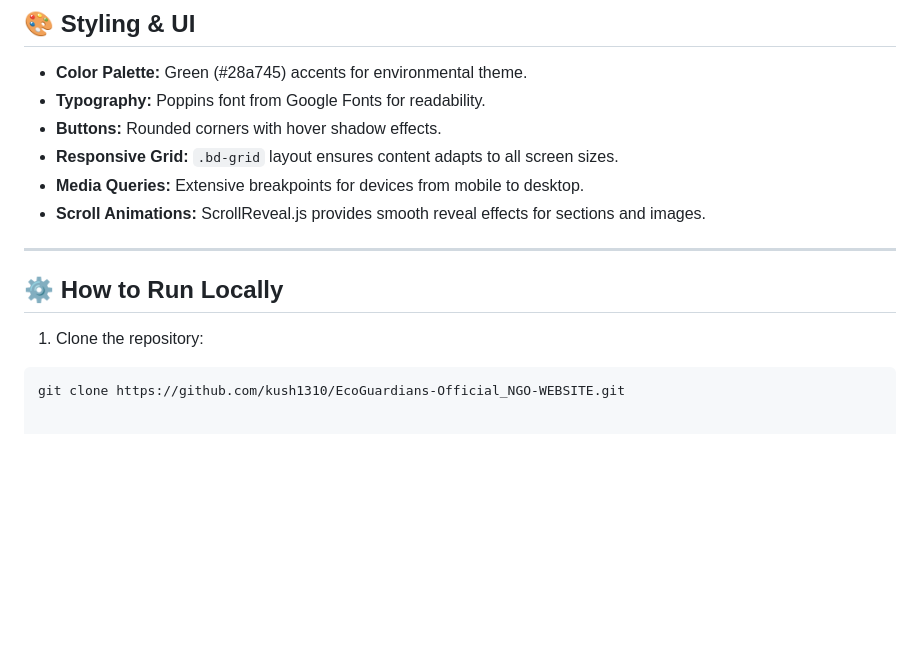
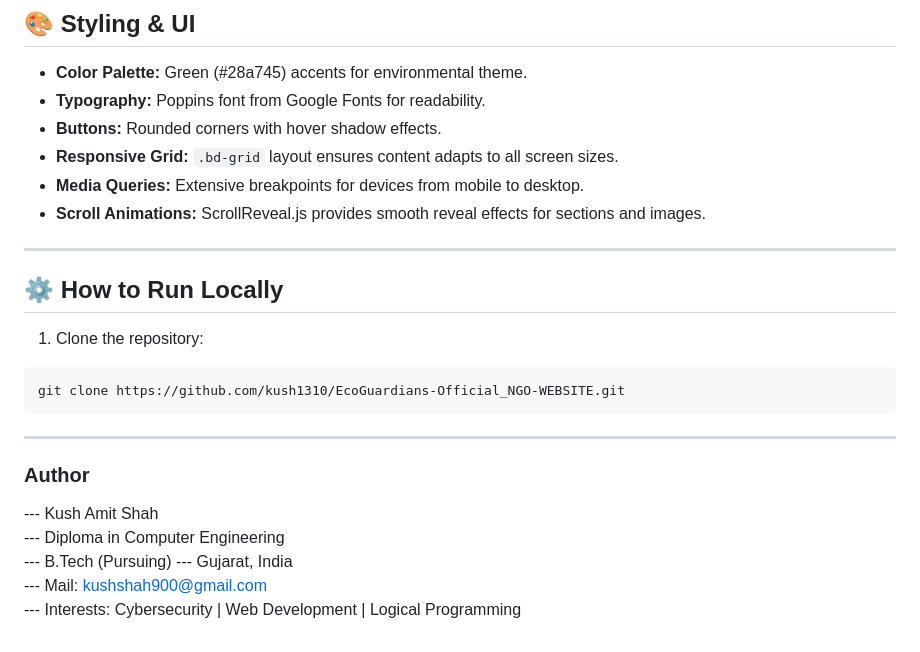
Before and after one commit to kush1310/EcoGuardians-Official_NGO-WEBSITE, a Markdown page: README.md, the part around the change. GitHub-like rendering; blank space fills up the shorter version.

````diff
--- a/README.md
+++ b/README.md
@@ -105,9 +105,21 @@ The website is designed to be **user-friendly, responsive, and visually engaging
 
 ---
 
+
 ## ⚙️ How to Run Locally
 
 1. Clone the repository:
 
 ```bash
 git clone https://github.com/kush1310/EcoGuardians-Official_NGO-WEBSITE.git
+```
+
+---
+
+### Author
+--- Kush Amit Shah
+--- Diploma in Computer Engineering
+--- B.Tech (Pursuing)
+--- Gujarat, India
+--- Mail: kushshah900@gmail.com
+--- Interests: Cybersecurity | Web Development | Logical Programming
````
